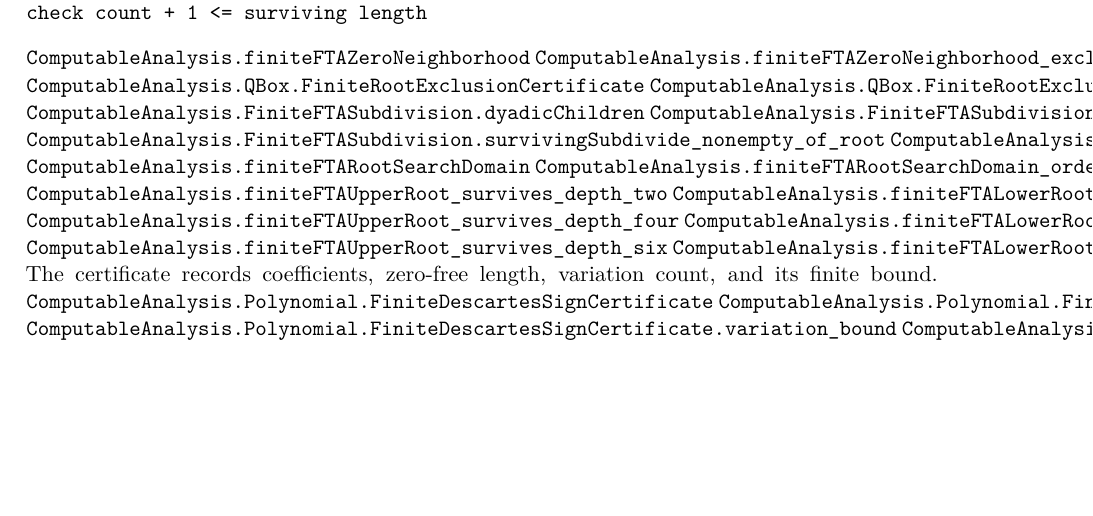
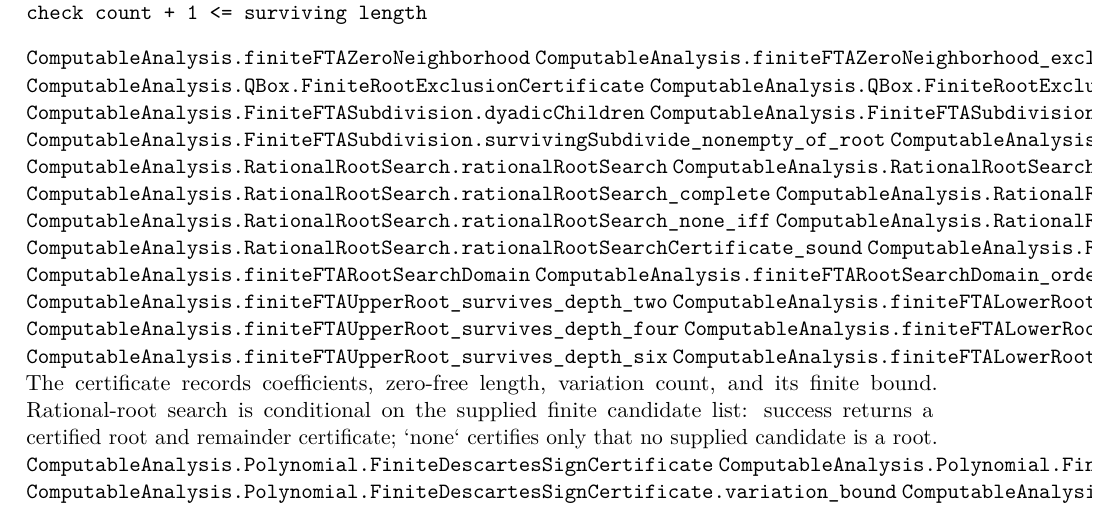
Before and after one commit to liuyao12/computable-analysis, a LaTeX thesis (blueprint/src/web.tex, which reads blueprint/src/07-algebra-fta.tex): part of page 38 of 42, cut so that both start at the same text, the shorter picture padded with empty space. Compiled offline with pdfLaTeX.

Commit message:
Link finite rational root search

```diff
--- a/blueprint/src/07-algebra-fta.tex
+++ b/blueprint/src/07-algebra-fta.tex
@@ -35,6 +35,14 @@ check count + 1 <= surviving length
 \lean{ComputableAnalysis.FiniteFTASubdivision.survivingSubdivide}
 \lean{ComputableAnalysis.FiniteFTASubdivision.survivingSubdivide_nonempty_of_root}
 \lean{ComputableAnalysis.FiniteFTASubdivision.survivingSubdivide_width_height_exact}
+\lean{ComputableAnalysis.RationalRootSearch.rationalRootSearch}
+\lean{ComputableAnalysis.RationalRootSearch.rationalRootSearch_sound}
+\lean{ComputableAnalysis.RationalRootSearch.rationalRootSearch_complete}
+\lean{ComputableAnalysis.RationalRootSearch.rationalRootSearch_complete_of_mem}
+\lean{ComputableAnalysis.RationalRootSearch.rationalRootSearch_none_iff}
+\lean{ComputableAnalysis.RationalRootSearch.rationalRootSearchCertificate}
+\lean{ComputableAnalysis.RationalRootSearch.rationalRootSearchCertificate_sound}
+\lean{ComputableAnalysis.RationalRootSearch.rationalRootSearchCertificate_complete}
 \lean{ComputableAnalysis.finiteFTARootSearchDomain}
 \lean{ComputableAnalysis.finiteFTARootSearchDomain_ordered}
 \lean{ComputableAnalysis.finiteFTAUpperRoot_survives_depth_two}
@@ -45,6 +53,9 @@ check count + 1 <= surviving length
 \lean{ComputableAnalysis.finiteFTALowerRoot_survives_depth_six}
 The certificate records coefficients, zero-free length, variation count, and
 its finite bound.
+Rational-root search is conditional on the supplied finite candidate list:
+success returns a certified root and remainder certificate; `none` certifies
+only that no supplied candidate is a root.
 \lean{ComputableAnalysis.Polynomial.FiniteDescartesSignCertificate}
 \lean{ComputableAnalysis.Polynomial.FiniteDescartesSignCertificate.variation_eq_count}
 \lean{ComputableAnalysis.Polynomial.FiniteDescartesSignCertificate.variation_bound}
```
